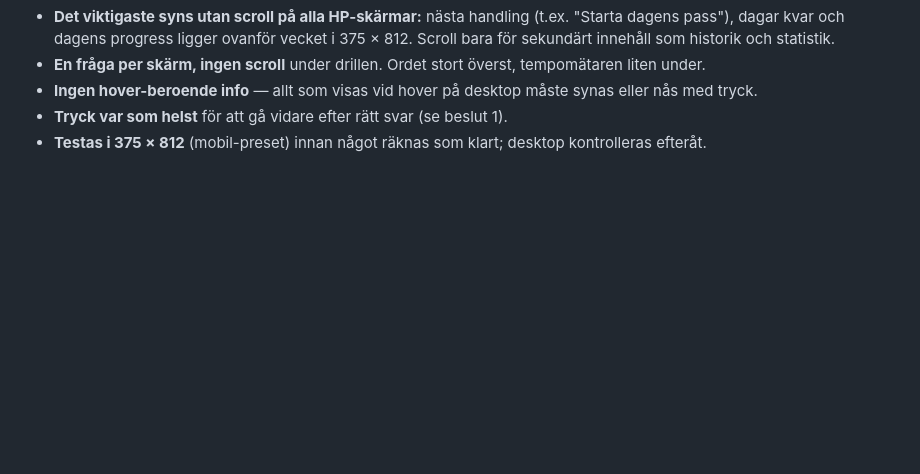
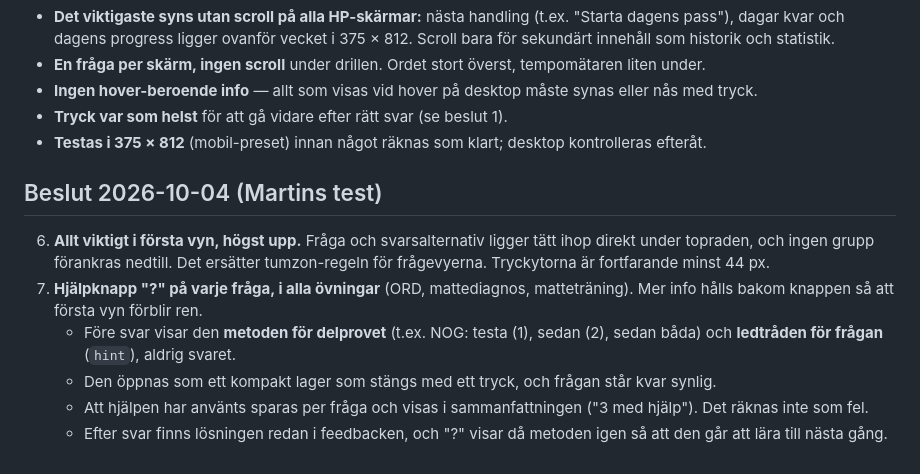
Before and after one commit to mhmm-ok-lab/yh-prep-lab-live, a Markdown page: docs/HP-UX-SPEC.md, the part around the change. Rendered like a GitHub page; blank space fills up the shorter version.

Commit message:
HP-UX-spec: allt högst upp + hjälpknapp
Co-Authored-By: Claude Opus 5.5 <noreply@anthropic.com>

```diff
--- a/docs/HP-UX-SPEC.md
+++ b/docs/HP-UX-SPEC.md
@@ -149,3 +149,12 @@ Martin tränar mest på mobilen. All HP-design utgår från 375 px bredd och ska
 - **Ingen hover-beroende info** — allt som visas vid hover på desktop måste synas eller nås med tryck.
 - **Tryck var som helst** för att gå vidare efter rätt svar (se beslut 1).
 - **Testas i 375 × 812** (mobil-preset) innan något räknas som klart; desktop kontrolleras efteråt.
+
+## Beslut 2026-10-04 (Martins test)
+
+6. **Allt viktigt i första vyn, högst upp.** Fråga och svarsalternativ ligger tätt ihop direkt under topraden, och ingen grupp förankras nedtill. Det ersätter tumzon-regeln för frågevyerna. Tryckytorna är fortfarande minst 44 px.
+7. **Hjälpknapp "?" på varje fråga, i alla övningar** (ORD, mattediagnos, matteträning). Mer info hålls bakom knappen så att första vyn förblir ren.
+   - Före svar visar den **metoden för delprovet** (t.ex. NOG: testa (1), sedan (2), sedan båda) och **ledtråden för frågan** (`hint`), aldrig svaret.
+   - Den öppnas som ett kompakt lager som stängs med ett tryck, och frågan står kvar synlig.
+   - Att hjälpen har använts sparas per fråga och visas i sammanfattningen ("3 med hjälp"). Det räknas inte som fel.
+   - Efter svar finns lösningen redan i feedbacken, och "?" visar då metoden igen så att den går att lära till nästa gång.
```
